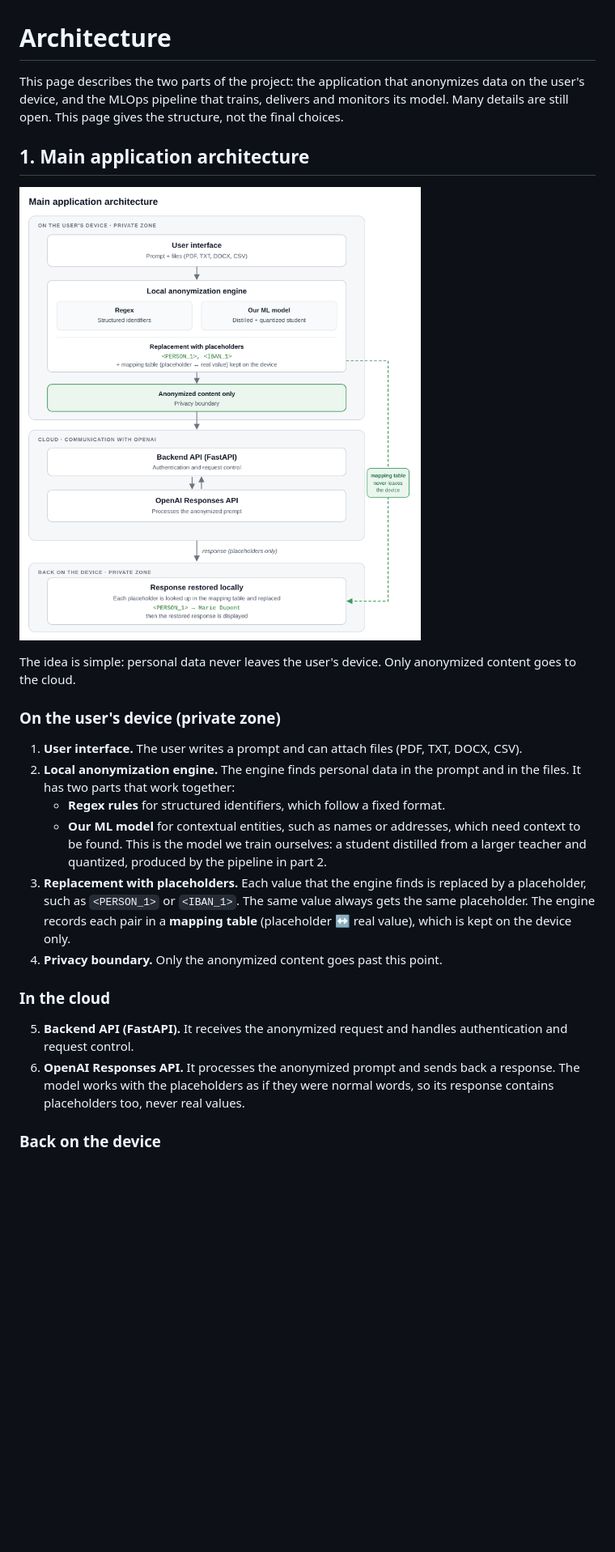
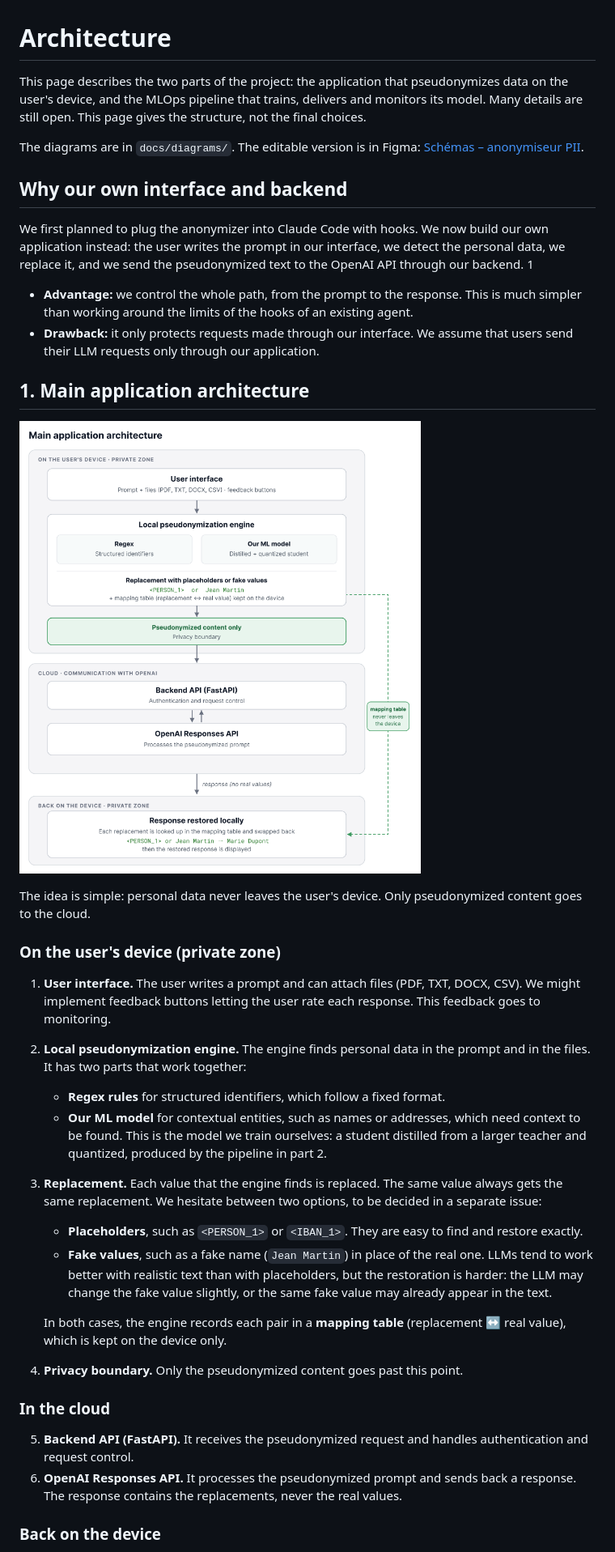
Before and after one commit to NoeBerdoz/tsm-machledata-anonymizer, a Markdown page: docs/architecture.md, the part around the change printed below. Shown: that part at 81% size. Drawn GitHub-style; pictures changed too: docs/diagrams/architecture.png; blank space fills up the shorter version.

Commit message:
doc: update architecture after github comments

```diff
--- a/docs/architecture.md
+++ b/docs/architecture.md
@@ -1,26 +1,39 @@
 # Architecture
 
-This page describes the two parts of the project: the application that anonymizes data on the user's device, and the MLOps pipeline that trains, delivers and monitors its model. Many details are still open. This page gives the structure, not the final choices.
+This page describes the two parts of the project: the application that pseudonymizes data on the user's device, and the MLOps pipeline that trains, delivers and monitors its model. Many details are still open. This page gives the structure, not the final choices.
+
+The diagrams are in `docs/diagrams/`. The editable version is in Figma: [Schémas – anonymiseur PII](https://www.figma.com/design/EZFkhnWaznd3MO2BQZWDYB).
+
+## Why our own interface and backend
+
+We first planned to plug the anonymizer into Claude Code with hooks. We now build our own application instead: the user writes the prompt in our interface, we detect the personal data, we replace it, and we send the pseudonymized text to the OpenAI API through our backend.
+1
+- **Advantage:** we control the whole path, from the prompt to the response. This is much simpler than working around the limits of the hooks of an existing agent.
+- **Drawback:** it only protects requests made through our interface. We assume that users send their LLM requests only through our application.
 
 ## 1. Main application architecture
 
 ![Main application architecture](diagrams/architecture.png)
 
-The idea is simple: personal data never leaves the user's device. Only anonymized content goes to the cloud.
+The idea is simple: personal data never leaves the user's device. Only pseudonymized content goes to the cloud.
 
 ### On the user's device (private zone)
 
-1. **User interface.** The user writes a prompt and can attach files (PDF, TXT, DOCX, CSV).
-2. **Local anonymization engine.** The engine finds personal data in the prompt and in the files. It has two parts that work together:
+1. **User interface.** The user writes a prompt and can attach files (PDF, TXT, DOCX, CSV). We might implement feedback buttons letting the user rate each response. This feedback goes to monitoring.
+2. **Local pseudonymization engine.** The engine finds personal data in the prompt and in the files. It has two parts that work together:
    - **Regex rules** for structured identifiers, which follow a fixed format.
    - **Our ML model** for contextual entities, such as names or addresses, which need context to be found. This is the model we train ourselves: a student distilled from a larger teacher and quantized, produced by the pipeline in part 2.
-3. **Replacement with placeholders.** Each value that the engine finds is replaced by a placeholder, such as `<PERSON_1>` or `<IBAN_1>`. The same value always gets the same placeholder. The engine records each pair in a **mapping table** (placeholder ↔ real value), which is kept on the device only.
-4. **Privacy boundary.** Only the anonymized content goes past this point.
+3. **Replacement.** Each value that the engine finds is replaced. The same value always gets the same replacement. We hesitate between two options, to be decided in a separate issue:
+   - **Placeholders**, such as `<PERSON_1>` or `<IBAN_1>`. They are easy to find and restore exactly.
+   - **Fake values**, such as a fake name (`Jean Martin`) in place of the real one. LLMs tend to work better with realistic text than with placeholders, but the restoration is harder: the LLM may change the fake value slightly, or the same fake value may already appear in the text.
+
+   In both cases, the engine records each pair in a **mapping table** (replacement ↔ real value), which is kept on the device only.
+4. **Privacy boundary.** Only the pseudonymized content goes past this point.
 
 ### In the cloud
 
-5. **Backend API (FastAPI).** It receives the anonymized request and handles authentication and request control.
-6. **OpenAI Responses API.** It processes the anonymized prompt and sends back a response. The model works with the placeholders as if they were normal words, so its response contains placeholders too, never real values.
+5. **Backend API (FastAPI).** It receives the pseudonymized request and handles authentication and request control.
+6. **OpenAI Responses API.** It processes the pseudonymized prompt and sends back a response. The response contains the replacements, never the real values.
 
 ### Back on the device
 
```
Also changed, not shown: other parts of docs/architecture.md (+35 -15 lines), docs/diagrams/mlops.png, 2 other files.
